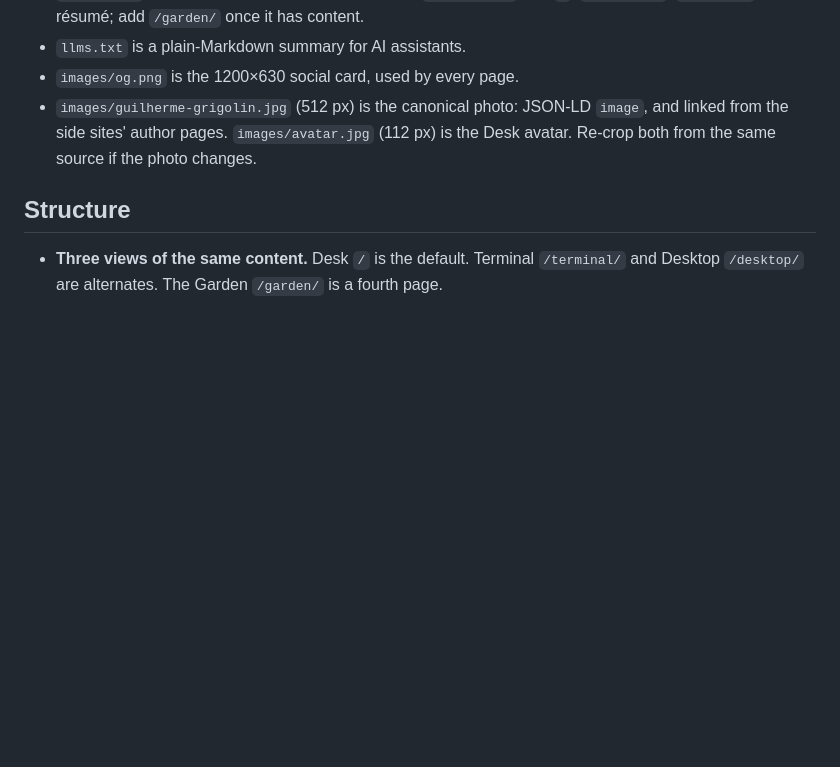
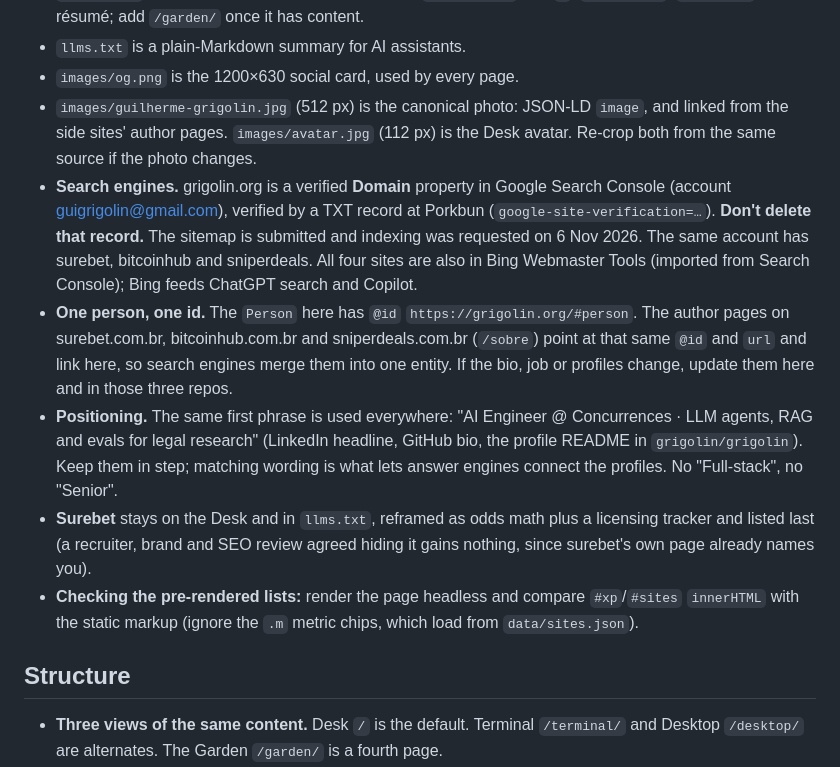
Before and after one commit to grigolin/grigolin.github.io, a Markdown page: docs/NOTES.md, the part around the change. GitHub-like rendering; blank space fills up the shorter version.

Commit message:
Docs: SEO wrap-up (search consoles, entity links, positioning, follow-ups, Lighthouse re-check) (#18)
Co-authored-by: Claude Opus 5.5 <noreply@anthropic.com>

```diff
--- a/docs/NOTES.md
+++ b/docs/NOTES.md
@@ -18,6 +18,11 @@ What was built in the Nov 2026 redesign, why it is the way it is, and the gotcha
 - `llms.txt` is a plain-Markdown summary for AI assistants.
 - `images/og.png` is the 1200×630 social card, used by every page.
 - `images/guilherme-grigolin.jpg` (512 px) is the canonical photo: JSON-LD `image`, and linked from the side sites' author pages. `images/avatar.jpg` (112 px) is the Desk avatar. Re-crop both from the same source if the photo changes.
+- **Search engines.** grigolin.org is a verified **Domain** property in Google Search Console (account guigrigolin@gmail.com), verified by a TXT record at Porkbun (`google-site-verification=…`). **Don't delete that record.** The sitemap is submitted and indexing was requested on 6 Nov 2026. The same account has surebet, bitcoinhub and sniperdeals. All four sites are also in Bing Webmaster Tools (imported from Search Console); Bing feeds ChatGPT search and Copilot.
+- **One person, one id.** The `Person` here has `@id` `https://grigolin.org/#person`. The author pages on surebet.com.br, bitcoinhub.com.br and sniperdeals.com.br (`/sobre`) point at that same `@id` and `url` and link here, so search engines merge them into one entity. If the bio, job or profiles change, update them here and in those three repos.
+- **Positioning.** The same first phrase is used everywhere: "AI Engineer @ Concurrences · LLM agents, RAG and evals for legal research" (LinkedIn headline, GitHub bio, the profile README in `grigolin/grigolin`). Keep them in step; matching wording is what lets answer engines connect the profiles. No "Full-stack", no "Senior".
+- **Surebet** stays on the Desk and in `llms.txt`, reframed as odds math plus a licensing tracker and listed last (a recruiter, brand and SEO review agreed hiding it gains nothing, since surebet's own page already names you).
+- **Checking the pre-rendered lists:** render the page headless and compare `#xp`/`#sites` `innerHTML` with the static markup (ignore the `.m` metric chips, which load from `data/sites.json`).
 
 ## Structure
 
```
Also changed, not shown: docs/TODO.md (+8 -1 lines), docs/performance.md (+2 -0 lines).
